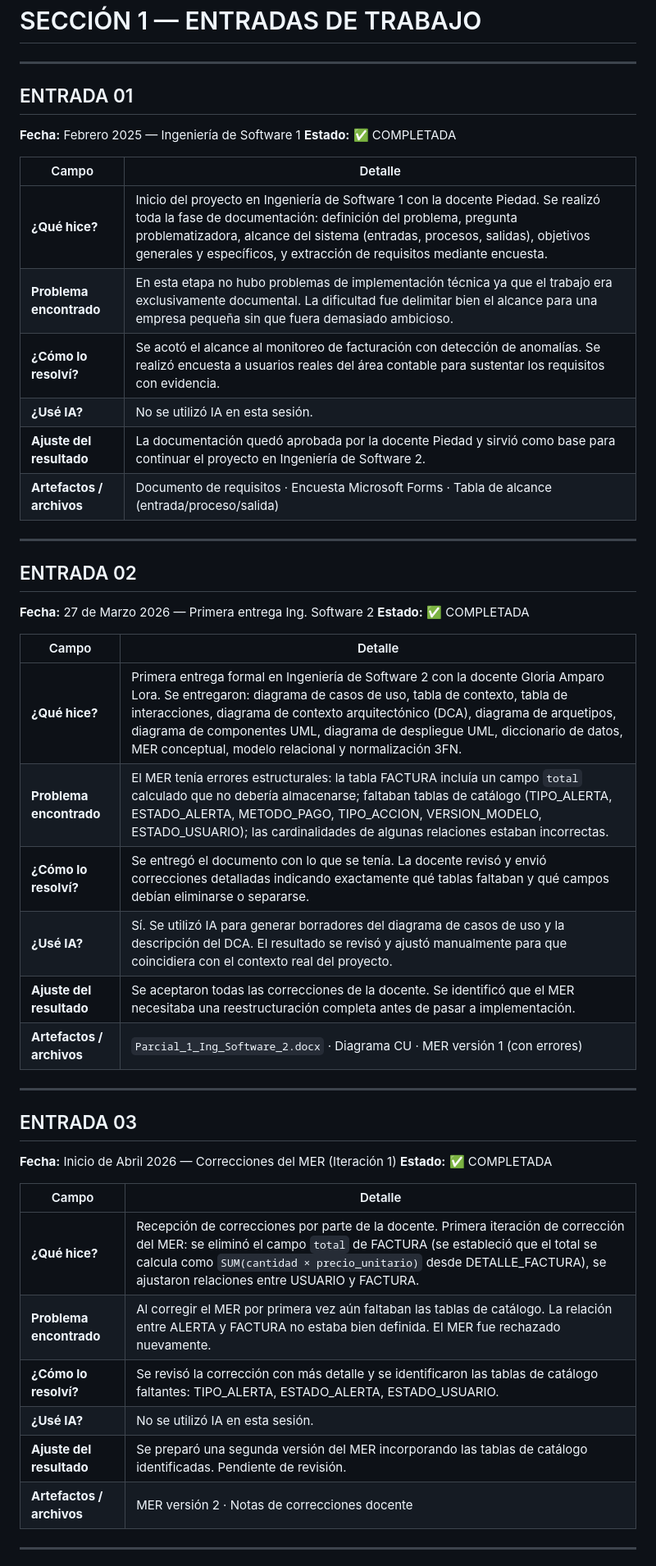
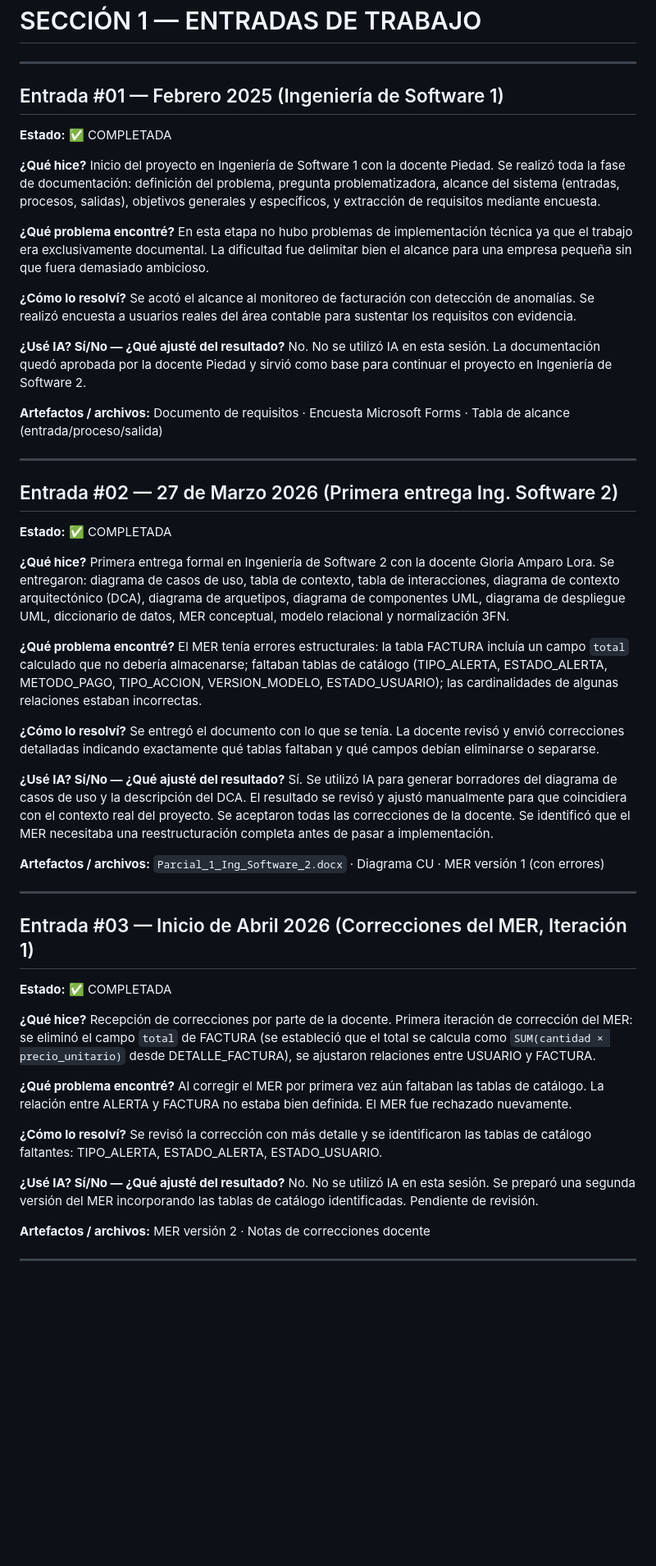
Before and after one commit to karolin0326/parcial_2, a Markdown page: BITACORA.md, the part around one of its changes. Shown at 82% size. Drawn GitHub-style; blank space fills up the shorter version.

```diff
--- a/BITACORA.md
+++ b/BITACORA.md
@@ -17,48 +17,60 @@
 
 ---
 
-## ENTRADA 01
-**Fecha:** Febrero 2025 — Ingeniería de Software 1
+## Entrada #01 — Febrero 2025 (Ingeniería de Software 1)
 **Estado:** ✅ COMPLETADA
 
-| Campo | Detalle |
-|---|---|
-| **¿Qué hice?** | Inicio del proyecto en Ingeniería de Software 1 con la docente Piedad. Se realizó toda la fase de documentación: definición del problema, pregunta problematizadora, alcance del sistema (entradas, procesos, salidas), objetivos generales y específicos, y extracción de requisitos mediante encuesta. |
-| **Problema encontrado** | En esta etapa no hubo problemas de implementación técnica ya que el trabajo era exclusivamente documental. La dificultad fue delimitar bien el alcance para una empresa pequeña sin que fuera demasiado ambicioso. |
-| **¿Cómo lo resolví?** | Se acotó el alcance al monitoreo de facturación con detección de anomalías. Se realizó encuesta a usuarios reales del área contable para sustentar los requisitos con evidencia. |
-| **¿Usé IA?** | No se utilizó IA en esta sesión. |
-| **Ajuste del resultado** | La documentación quedó aprobada por la docente Piedad y sirvió como base para continuar el proyecto en Ingeniería de Software 2. |
-| **Artefactos / archivos** | Documento de requisitos · Encuesta Microsoft Forms · Tabla de alcance (entrada/proceso/salida) |
+**¿Qué hice?**
+Inicio del proyecto en Ingeniería de Software 1 con la docente Piedad. Se realizó toda la fase de documentación: definición del problema, pregunta problematizadora, alcance del sistema (entradas, procesos, salidas), objetivos generales y específicos, y extracción de requisitos mediante encuesta.
+
+**¿Qué problema encontré?**
+En esta etapa no hubo problemas de implementación técnica ya que el trabajo era exclusivamente documental. La dificultad fue delimitar bien el alcance para una empresa pequeña sin que fuera demasiado ambicioso.
+
+**¿Cómo lo resolví?**
+Se acotó el alcance al monitoreo de facturación con detección de anomalías. Se realizó encuesta a usuarios reales del área contable para sustentar los requisitos con evidencia.
+
+**¿Usé IA? Sí/No — ¿Qué ajusté del resultado?**
+No. No se utilizó IA en esta sesión. La documentación quedó aprobada por la docente Piedad y sirvió como base para continuar el proyecto en Ingeniería de Software 2.
+
+**Artefactos / archivos:** Documento de requisitos · Encuesta Microsoft Forms · Tabla de alcance (entrada/proceso/salida)
 
 ---
 
-## ENTRADA 02
-**Fecha:** 27 de Marzo 2026 — Primera entrega Ing. Software 2
+## Entrada #02 — 27 de Marzo 2026 (Primera entrega Ing. Software 2)
 **Estado:** ✅ COMPLETADA
 
-| Campo | Detalle |
-|---|---|
-| **¿Qué hice?** | Primera entrega formal en Ingeniería de Software 2 con la docente Gloria Amparo Lora. Se entregaron: diagrama de casos de uso, tabla de contexto, tabla de interacciones, diagrama de contexto arquitectónico (DCA), diagrama de arquetipos, diagrama de componentes UML, diagrama de despliegue UML, diccionario de datos, MER conceptual, modelo relacional y normalización 3FN. |
-| **Problema encontrado** | El MER tenía errores estructurales: la tabla FACTURA incluía un campo `total` calculado que no debería almacenarse; faltaban tablas de catálogo (TIPO_ALERTA, ESTADO_ALERTA, METODO_PAGO, TIPO_ACCION, VERSION_MODELO, ESTADO_USUARIO); las cardinalidades de algunas relaciones estaban incorrectas. |
-| **¿Cómo lo resolví?** | Se entregó el documento con lo que se tenía. La docente revisó y envió correcciones detalladas indicando exactamente qué tablas faltaban y qué campos debían eliminarse o separarse. |
-| **¿Usé IA?** | Sí. Se utilizó IA para generar borradores del diagrama de casos de uso y la descripción del DCA. El resultado se revisó y ajustó manualmente para que coincidiera con el contexto real del proyecto. |
-| **Ajuste del resultado** | Se aceptaron todas las correcciones de la docente. Se identificó que el MER necesitaba una reestructuración completa antes de pasar a implementación. |
-| **Artefactos / archivos** | `Parcial_1_Ing_Software_2.docx` · Diagrama CU · MER versión 1 (con errores) |
+**¿Qué hice?**
+Primera entrega formal en Ingeniería de Software 2 con la docente Gloria Amparo Lora. Se entregaron: diagrama de casos de uso, tabla de contexto, tabla de interacciones, diagrama de contexto arquitectónico (DCA), diagrama de arquetipos, diagrama de componentes UML, diagrama de despliegue UML, diccionario de datos, MER conceptual, modelo relacional y normalización 3FN.
+
+**¿Qué problema encontré?**
+El MER tenía errores estructurales: la tabla FACTURA incluía un campo `total` calculado que no debería almacenarse; faltaban tablas de catálogo (TIPO_ALERTA, ESTADO_ALERTA, METODO_PAGO, TIPO_ACCION, VERSION_MODELO, ESTADO_USUARIO); las cardinalidades de algunas relaciones estaban incorrectas.
+
+**¿Cómo lo resolví?**
+Se entregó el documento con lo que se tenía. La docente revisó y envió correcciones detalladas indicando exactamente qué tablas faltaban y qué campos debían eliminarse o separarse.
+
+**¿Usé IA? Sí/No — ¿Qué ajusté del resultado?**
+Sí. Se utilizó IA para generar borradores del diagrama de casos de uso y la descripción del DCA. El resultado se revisó y ajustó manualmente para que coincidiera con el contexto real del proyecto. Se aceptaron todas las correcciones de la docente. Se identificó que el MER necesitaba una reestructuración completa antes de pasar a implementación.
+
+**Artefactos / archivos:** `Parcial_1_Ing_Software_2.docx` · Diagrama CU · MER versión 1 (con errores)
 
 ---
 
-## ENTRADA 03
-**Fecha:** Inicio de Abril 2026 — Correcciones del MER (Iteración 1)
+## Entrada #03 — Inicio de Abril 2026 (Correcciones del MER, Iteración 1)
 **Estado:** ✅ COMPLETADA
 
-| Campo | Detalle |
-|---|---|
-| **¿Qué hice?** | Recepción de correcciones por parte de la docente. Primera iteración de corrección del MER: se eliminó el campo `total` de FACTURA (se estableció que el total se calcula como `SUM(cantidad × precio_unitario)` desde DETALLE_FACTURA), se ajustaron relaciones entre USUARIO y FACTURA. |
-| **Problema encontrado** | Al corregir el MER por primera vez aún faltaban las tablas de catálogo. La relación entre ALERTA y FACTURA no estaba bien definida. El MER fue rechazado nuevamente. |
-| **¿Cómo lo resolví?** | Se revisó la corrección con más detalle y se identificaron las tablas de catálogo faltantes: TIPO_ALERTA, ESTADO_ALERTA, ESTADO_USUARIO. |
-| **¿Usé IA?** | No se utilizó IA en esta sesión. |
-| **Ajuste del resultado** | Se preparó una segunda versión del MER incorporando las tablas de catálogo identificadas. Pendiente de revisión. |
-| **Artefactos / archivos** | MER versión 2 · Notas de correcciones docente |
+**¿Qué hice?**
+Recepción de correcciones por parte de la docente. Primera iteración de corrección del MER: se eliminó el campo `total` de FACTURA (se estableció que el total se calcula como `SUM(cantidad × precio_unitario)` desde DETALLE_FACTURA), se ajustaron relaciones entre USUARIO y FACTURA.
+
+**¿Qué problema encontré?**
+Al corregir el MER por primera vez aún faltaban las tablas de catálogo. La relación entre ALERTA y FACTURA no estaba bien definida. El MER fue rechazado nuevamente.
+
+**¿Cómo lo resolví?**
+Se revisó la corrección con más detalle y se identificaron las tablas de catálogo faltantes: TIPO_ALERTA, ESTADO_ALERTA, ESTADO_USUARIO.
+
+**¿Usé IA? Sí/No — ¿Qué ajusté del resultado?**
+No. No se utilizó IA en esta sesión. Se preparó una segunda versión del MER incorporando las tablas de catálogo identificadas. Pendiente de revisión.
+
+**Artefactos / archivos:** MER versión 2 · Notas de correcciones docente
 
 ---
 
```
Also changed, not shown: other parts of BITACORA.md (+57 -40 lines), README.md (+19 -0 lines).
